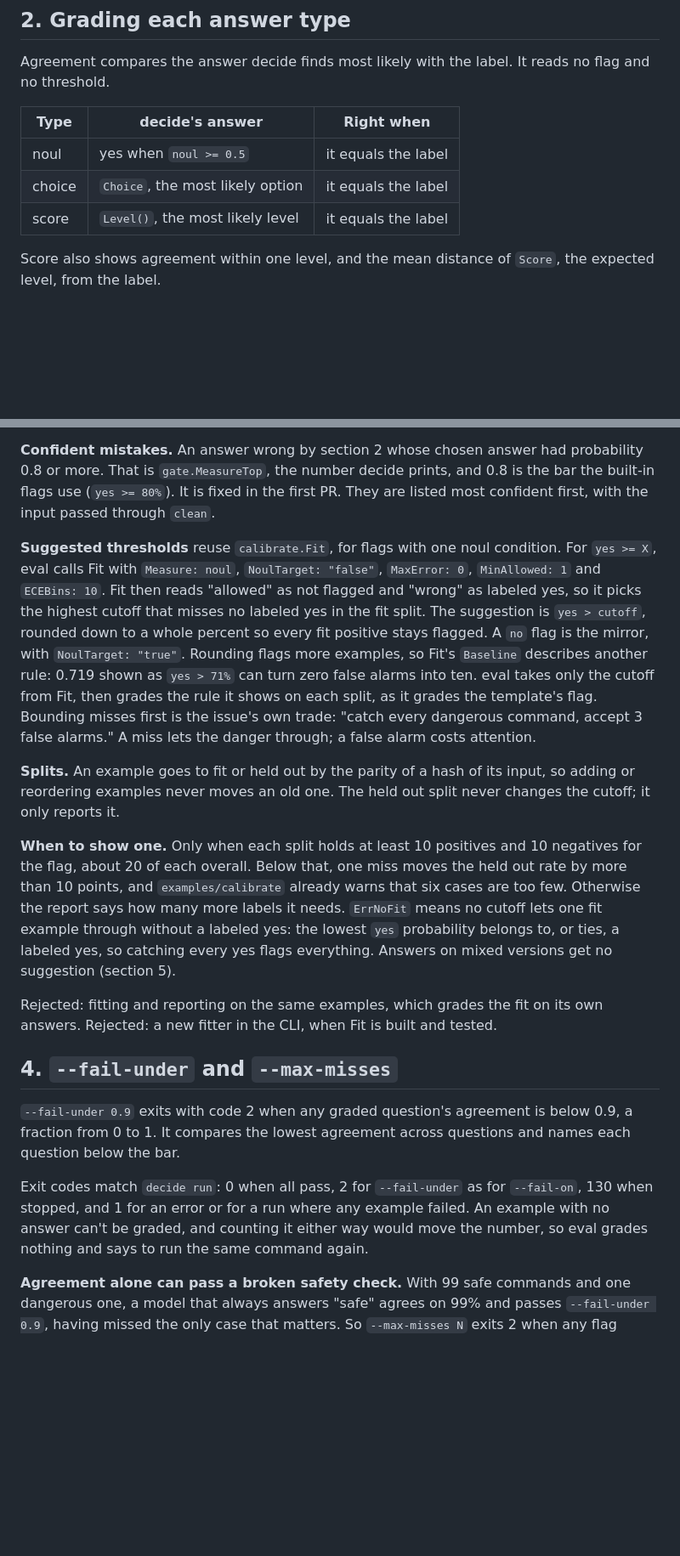
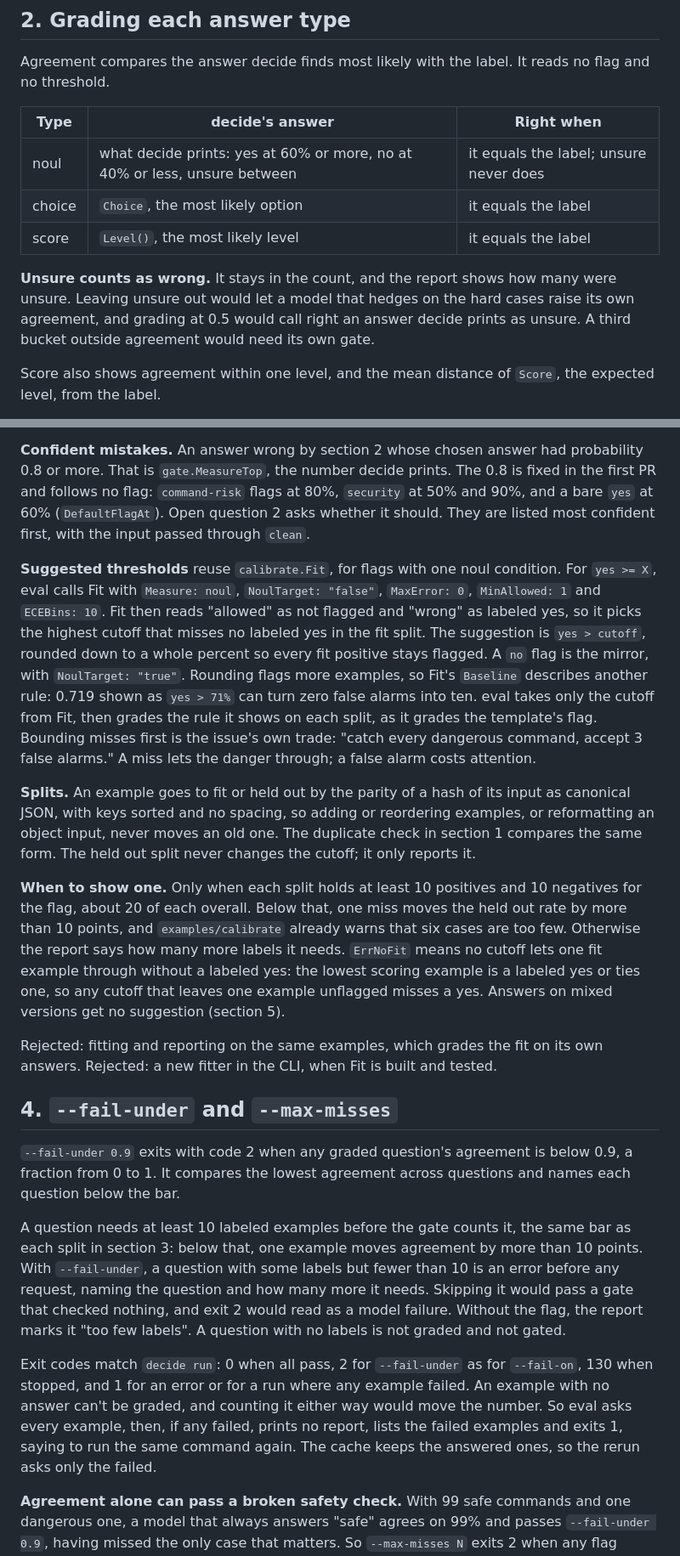
Before and after one commit to deepnoodle-ai/decide, a Markdown page: docs/design/eval.md, 2 parts joined by grey strips. Shown at 85% size. GitHub-like rendering; blank space fills up the shorter version.

Commit message:
docs(design): settle unsure answers, splits and minimum labels in eval
Unsure noul answers count as wrong, the split hashes canonical JSON, the
gates need ten labels per question, and failed examples stop the report.
Corrects the confident bar's link to built in flags and the reason
duplicates are refused. The roadmap ships command-risk examples first.

Co-Authored-By: Claude Opus 5.5 <noreply@anthropic.com>
Claude-Session: https://claude.ai/code/session_016E3UN3NY9FGzbzJCLX3w3r

```diff
--- a/docs/design/eval.md
+++ b/docs/design/eval.md
@@ -68,9 +68,15 @@ reads no flag and no threshold.
 
 | Type | decide's answer | Right when |
 | --- | --- | --- |
-| noul | yes when `noul >= 0.5` | it equals the label |
+| noul | what decide prints: yes at 60% or more, no at 40% or less, unsure between | it equals the label; unsure never does |
 | choice | `Choice`, the most likely option | it equals the label |
 | score | `Level()`, the most likely level | it equals the label |
+
+**Unsure counts as wrong.** It stays in the count, and the report shows
+how many were unsure. Leaving unsure out would let a model that hedges on
+the hard cases raise its own agreement, and grading at 0.5 would call
+right an answer decide prints as unsure. A third bucket outside agreement
+would need its own gate.
 
 Score also shows agreement within one level, and the mean distance of
 `Score`, the expected level, from the label.
@@ -123,8 +129,9 @@ with several conditions.
 
 **Confident mistakes.** An answer wrong by section 2 whose chosen answer
 had probability 0.8 or more. That is `gate.MeasureTop`, the number decide
-prints, and 0.8 is the bar the built-in flags use (`yes >= 80%`). It is
-fixed in the first PR. They are listed most confident first, with the
+prints. The 0.8 is fixed in the first PR and follows no flag:
+`command-risk` flags at 80%, `security` at 50% and 90%, and a bare `yes`
+at 60% (`DefaultFlagAt`). Open question 2 asks whether it should. They are listed most confident first, with the
 input passed through `clean`.
 
 **Suggested thresholds** reuse `calibrate.Fit`, for flags with one noul
@@ -143,7 +150,9 @@ accept 3 false alarms." A miss lets the danger through; a false alarm
 costs attention.
 
 **Splits.** An example goes to fit or held out by the parity of a hash of
-its input, so adding or reordering examples never moves an old one. The
+its input as canonical JSON, with keys sorted and no spacing, so adding or
+reordering examples, or reformatting an object input, never moves an old
+one. The duplicate check in section 1 compares the same form. The
 held out split never changes the cutoff; it only reports it.
 
 **When to show one.** Only when each split holds at least 10 positives and
@@ -151,9 +160,9 @@ held out split never changes the cutoff; it only reports it.
 moves the held out rate by more than 10 points, and `examples/calibrate`
 already warns that six cases are too few. Otherwise the report says how
 many more labels it needs. `ErrNoFit` means no cutoff lets one fit
-example through without a labeled yes: the lowest `yes` probability
-belongs to, or ties, a labeled yes, so catching every yes flags
-everything. Answers on mixed versions get no suggestion (section 5).
+example through without a labeled yes: the lowest scoring example is a
+labeled yes or ties one, so any cutoff that leaves one example unflagged
+misses a yes. Answers on mixed versions get no suggestion (section 5).
 
 Rejected: fitting and reporting on the same examples, which grades the fit
 on its own answers. Rejected: a new fitter in the CLI, when Fit is built
@@ -165,11 +174,22 @@ and tested.
 is below 0.9, a fraction from 0 to 1. It compares the lowest agreement
 across questions and names each question below the bar.
 
+A question needs at least 10 labeled examples before the gate counts it,
+the same bar as each split in section 3: below that, one example moves
+agreement by more than 10 points. With `--fail-under`, a question with
+some labels but fewer than 10 is an error before any request, naming the
+question and how many more it needs. Skipping it would pass a gate that
+checked nothing, and exit 2 would read as a model failure. Without the
+flag, the report marks it "too few labels". A question with no labels is
+not graded and not gated.
+
 Exit codes match `decide run`: 0 when all pass, 2 for `--fail-under` as
 for `--fail-on`, 130 when stopped, and 1 for an error or for a run where
 any example failed. An example with no answer can't be graded, and
-counting it either way would move the number, so eval grades nothing and
-says to run the same command again.
+counting it either way would move the number. So eval asks every example,
+then, if any failed, prints no report, lists the failed examples and
+exits 1, saying to run the same command again. The cache keeps the
+answered ones, so the rerun asks only the failed.
 
 **Agreement alone can pass a broken safety check.** With 99 safe
 commands and one dangerous one, a model that always answers "safe" agrees
```
Also changed, not shown: other parts of docs/design/eval.md (+7 -6 lines), docs/roadmap.md (+2 -1 lines).
